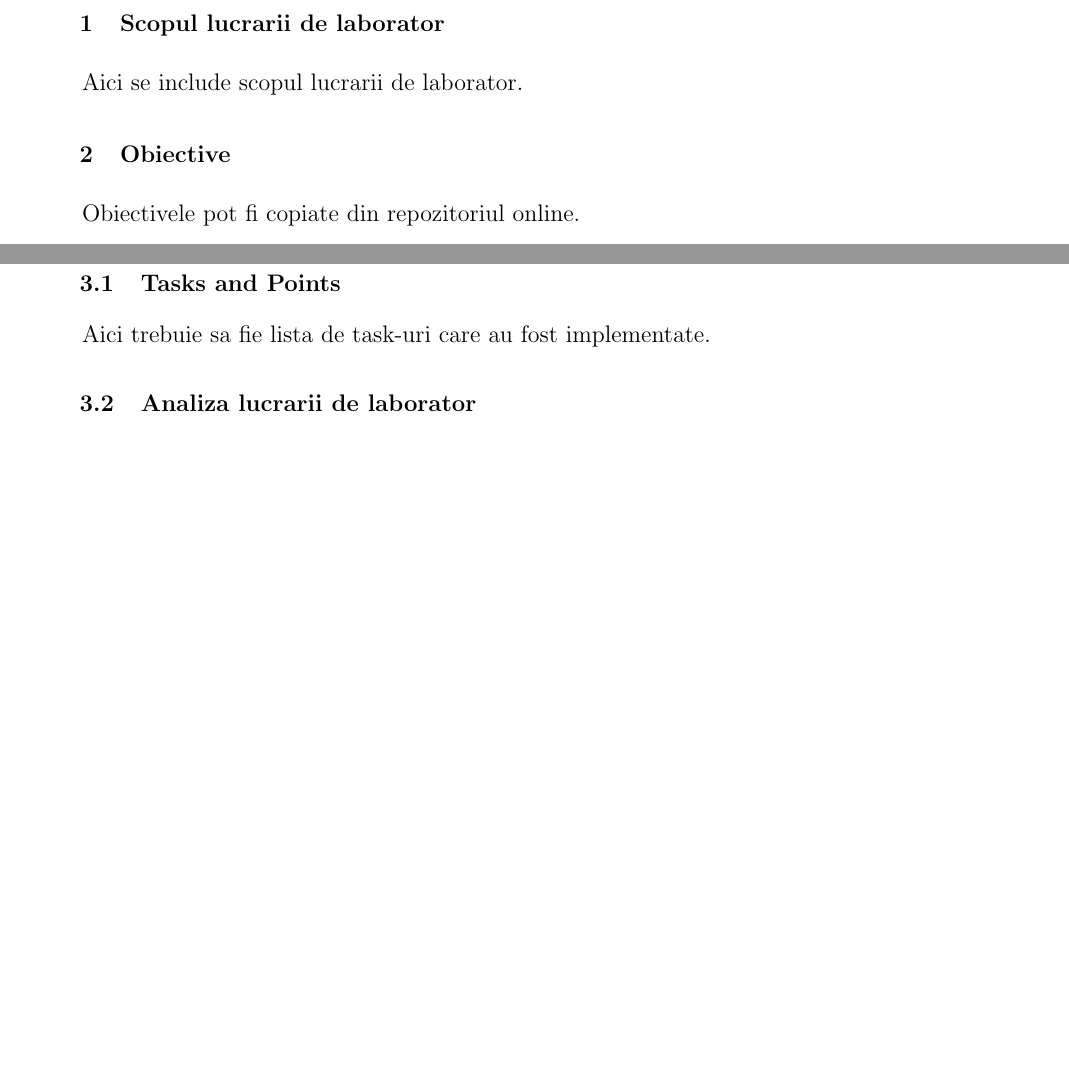
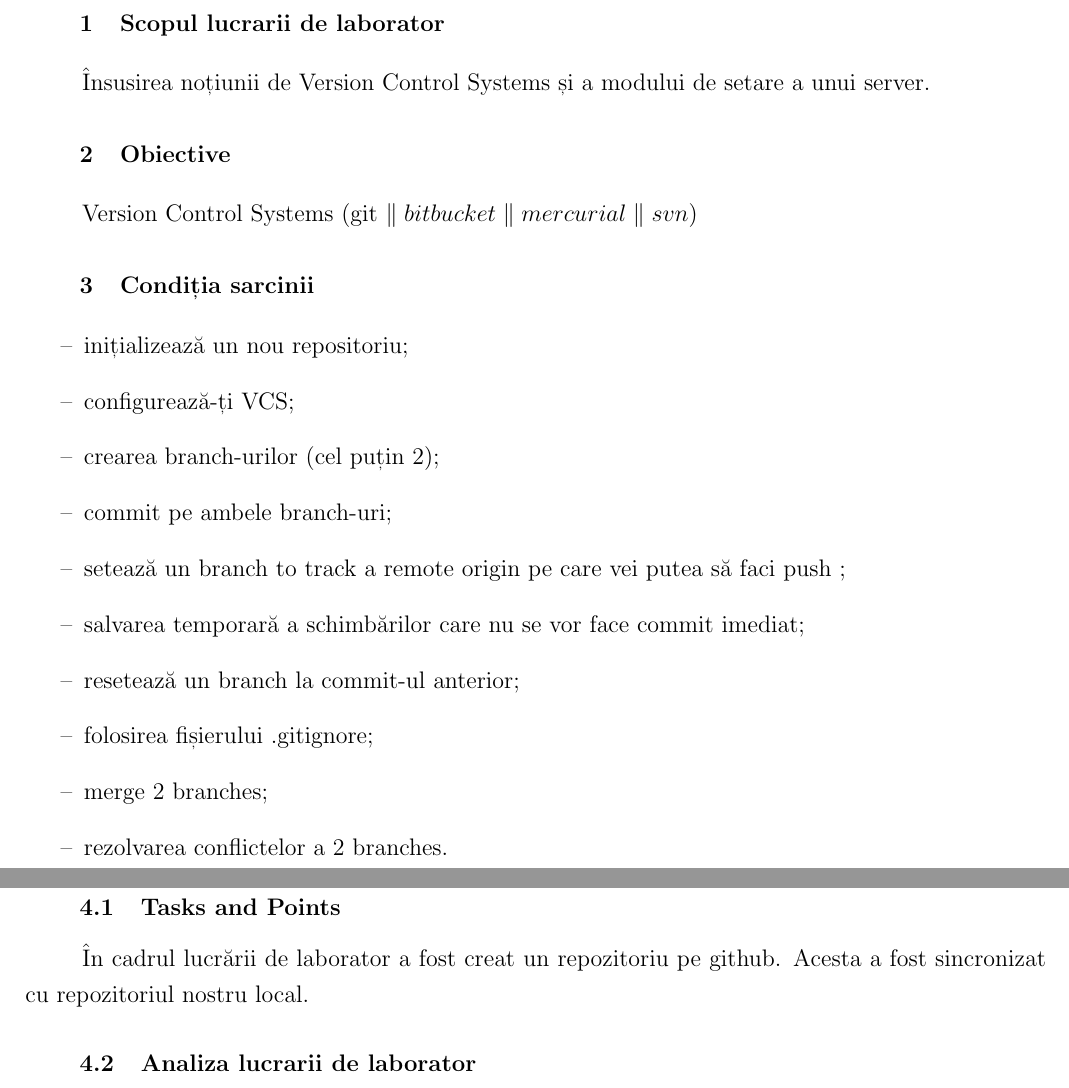
Before and after one commit to MarinaJechiuTI154/MIDPS, a LaTeX document (Lab 1/source code/Lab_template.tex, which reads Lab 1/source code/Chapter_1.tex, Lab 1/source code/Introduction.tex): two parts of pages 2 and 3 of 5, joined at a grey line, cut so that both start at the same text, the shorter picture padded with empty space. Compiled offline with pdfLaTeX.

Commit message:
introduction

```diff
--- a/Lab 1/source code/Chapter_1.tex
+++ b/Lab 1/source code/Chapter_1.tex
@@ -2,8 +2,7 @@
 
 \subsection{Tasks and Points}
 
-Aici trebuie sa fie lista de task-uri care au fost implementate.
-
+	În cadrul lucrării de laborator a fost creat un repozitoriu pe github. Acesta a fost sincronizat cu repozitoriul nostru local.
 \subsection{Analiza lucrarii de laborator}
 
 Adauga link la repozitoriul tau.
--- a/Lab 1/source code/Introduction.tex
+++ b/Lab 1/source code/Introduction.tex
@@ -2,9 +2,22 @@
 \phantomsection
 
 \section{Scopul lucrarii de laborator}
-Aici se include scopul lucrarii de laborator.
+	Însusirea noțiunii de Version Control Systems și a modului de setare a unui server.
 \section{Obiective}
 
-Obiectivele pot fi copiate din repozitoriul online.
+	Version Control Systems (git \parallel bitbucket \parallel mercurial \parallel svn)
 
+\section{Condiția sarcinii}
+\begin{itemize}
+\item inițializează un nou repositoriu;
+\item configurează-ți VCS;
+\item crearea branch-urilor (cel puțin 2);
+\item commit pe ambele branch-uri;
+\item setează un branch to track a remote origin pe care vei putea să faci push ;
+\item salvarea temporară a schimbărilor care nu se vor face commit imediat;
+\item  resetează un branch la commit-ul anterior;
+\item folosirea fișierului .gitignore;
+\item merge 2 branches;
+\item rezolvarea conflictelor a 2 branches.
+\end{itemize}
 \clearpage
```
Also changed, not shown: Lab 1/source code/Lab_template.pdf, 1 other file.
